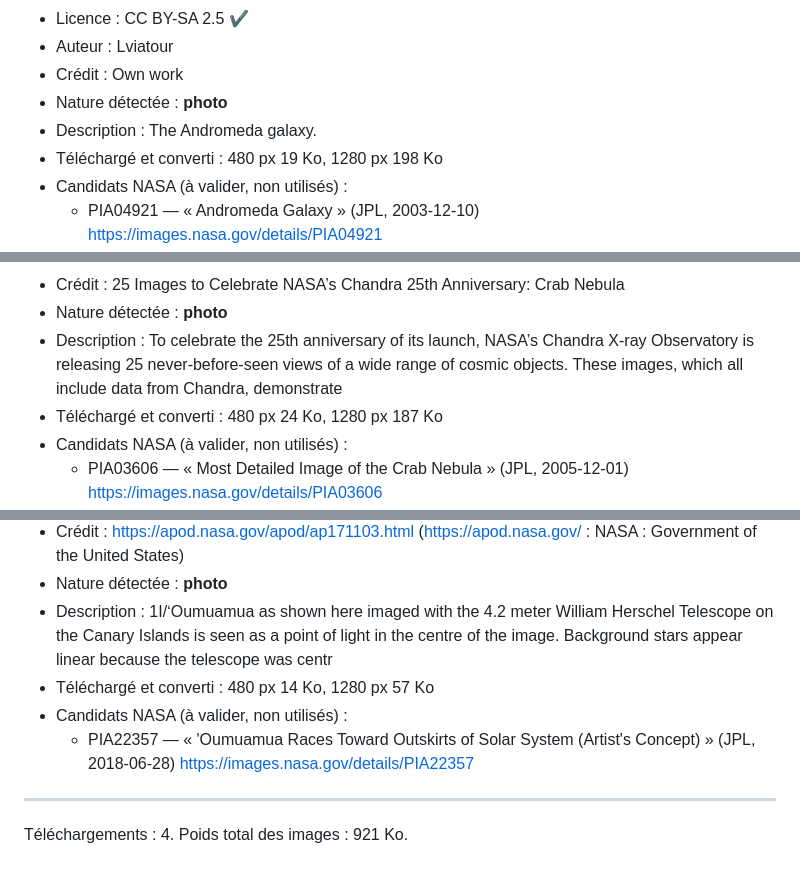
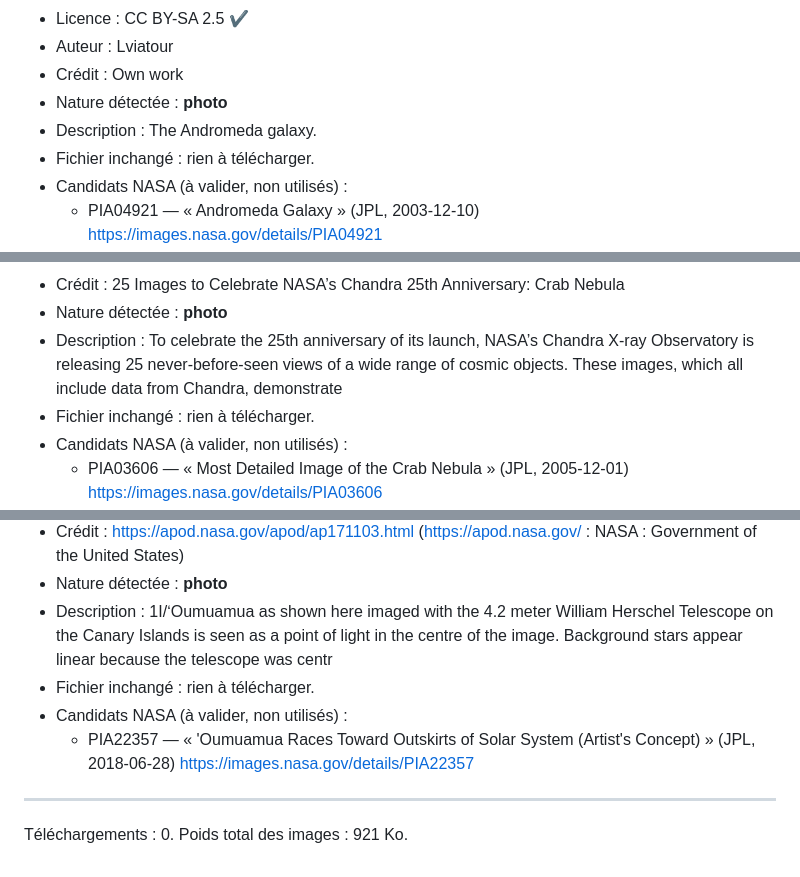
Before and after one commit to BixentEB/observatoire, a Markdown page: data/images-report.md, 3 parts joined by grey strips. Drawn GitHub-style.

Commit message:
Bibliothèque : images et petits corps du 2026-11-07

```diff
--- a/data/images-report.md
+++ b/data/images-report.md
@@ -10,7 +10,7 @@
 - Crédit : Own work
 - Nature détectée : **photo**
 - Description : The Andromeda galaxy.
-- Téléchargé et converti : 480 px 19 Ko, 1280 px 198 Ko
+- Fichier inchangé : rien à télécharger.
 - Candidats NASA (à valider, non utilisés) :
   - PIA04921 — « Andromeda Galaxy » (JPL, 2003-12-10) https://images.nasa.gov/details/PIA04921
   - PIA25163 — « Andromeda Galaxy Imaged by Herschel, Planck, IRAS, COBE » (JPL, 2022-06-16) https://images.nasa.gov/details/PIA25163
@@ -26,7 +26,7 @@
 - Crédit : 25 Images to Celebrate NASA’s Chandra 25th Anniversary: Crab Nebula
 - Nature détectée : **photo**
 - Description : To celebrate the 25th anniversary of its launch, NASA’s Chandra X-ray Observatory is releasing 25 never-before-seen views of a wide range of cosmic objects. These images, which all include data from Chandra, demonstrate
-- Téléchargé et converti : 480 px 24 Ko, 1280 px 187 Ko
+- Fichier inchangé : rien à télécharger.
 - Candidats NASA (à valider, non utilisés) :
   - PIA03606 — « Most Detailed Image of the Crab Nebula » (JPL, 2005-12-01) https://images.nasa.gov/details/PIA03606
   - GSFC_20171208_Archive_e000053 — « Observatories Combine to Crack Open the Crab Nebula » (GSFC, 2017-12-08) https://images.nasa.gov/details/GSFC_20171208_Archive_e000053
@@ -75,9 +75,9 @@
 - Crédit : https://apod.nasa.gov/apod/ap171103.html (https://apod.nasa.gov/ : NASA : Government of the United States)
 - Nature détectée : **photo**
 - Description : 1I/ʻOumuamua as shown here imaged with the 4.2 meter William Herschel Telescope on the Canary Islands is seen as a point of light in the centre of the image. Background stars appear linear because the telescope was centr
-- Téléchargé et converti : 480 px 14 Ko, 1280 px 57 Ko
+- Fichier inchangé : rien à télécharger.
 - Candidats NASA (à valider, non utilisés) :
   - PIA22357 — « 'Oumuamua Races Toward Outskirts of Solar System (Artist's Concept) » (JPL, 2018-06-28) https://images.nasa.gov/details/PIA22357
 
 ---
-Téléchargements : 4. Poids total des images : 921 Ko.
+Téléchargements : 0. Poids total des images : 921 Ko.
```
Also changed, not shown: other parts of data/images-report.md (+2 -2 lines), data/smallbodies-report.md (+14 -2 lines).
